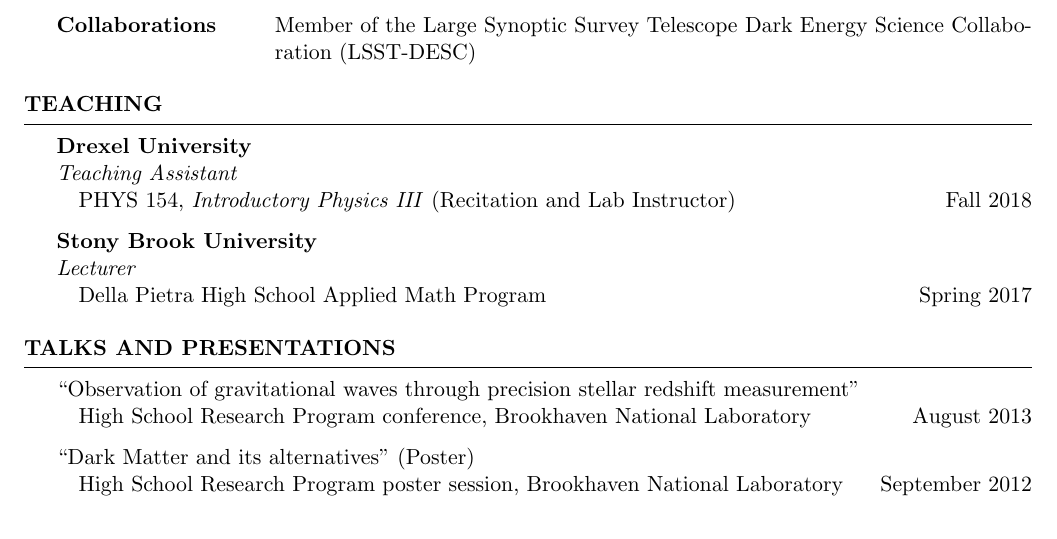
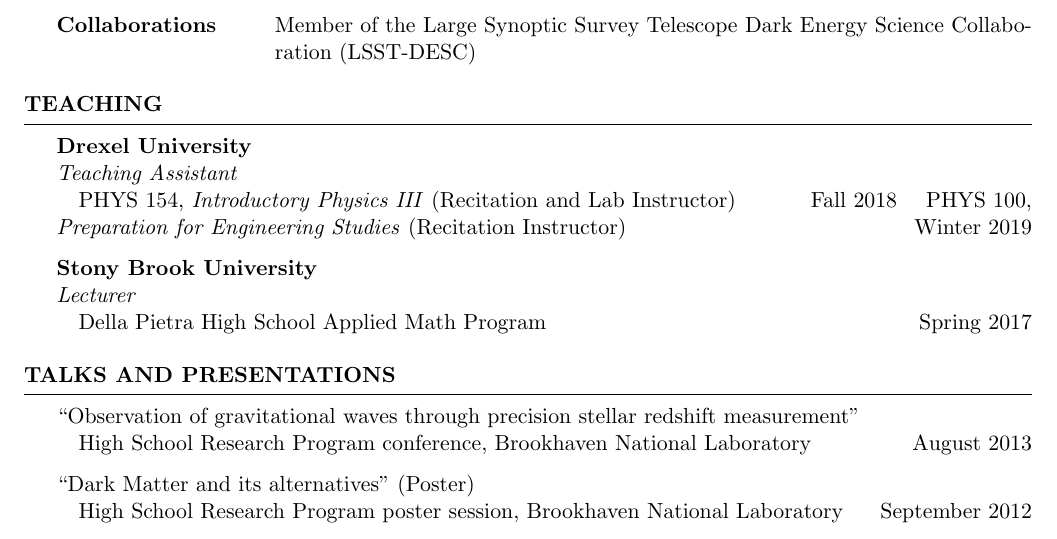
Before and after one commit to evanjarena/evanjarena.github.io, a LaTeX CV (CV/CV.tex): part of page 2 of 2, cut so that both start at the same text. Compiled offline with pdfLaTeX.

Commit message:
Update CV Winter 2019 teaching

```diff
--- a/CV/CV.tex
+++ b/CV/CV.tex
@@ -148,6 +148,8 @@
 \textbf{Drexel University} \\
 \textit{Teaching Assistant}\\
 \forceindent PHYS 154, \textit{Introductory Physics III} (Recitation and Lab Instructor) \hfill {Fall 2018}
+\forceindent PHYS 100, \textit{Preparation for Engineering Studies} (Recitation Instructor) \hfill {Winter 2019}
+
 
 \textbf{Stony Brook University} \\
 \textit{Lecturer}\\
```
Also changed, not shown: CV/CV.pdf, 1 other file.
